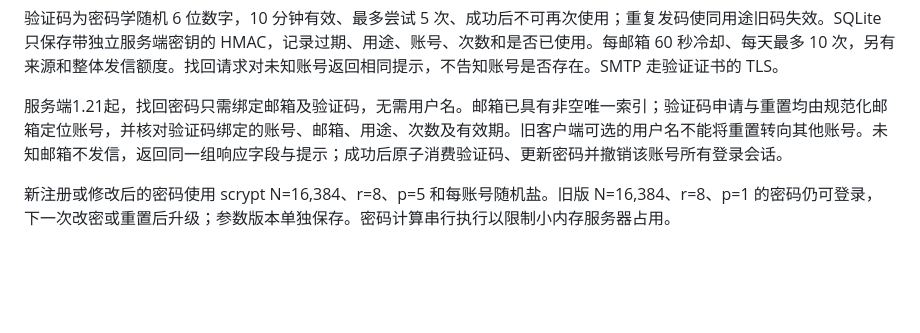
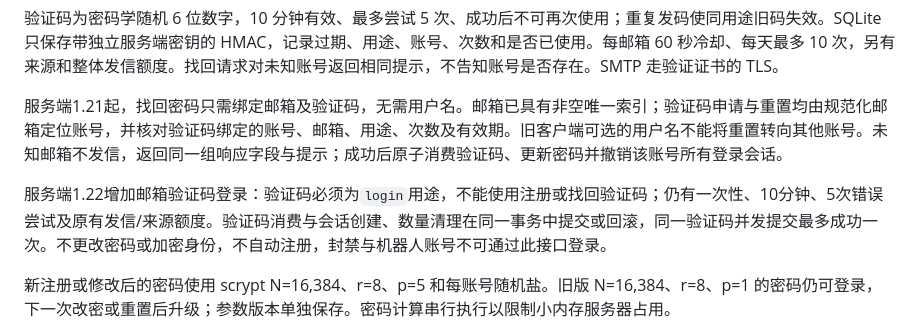
Before and after one commit to usera3/mistar, a Markdown page: SECURITY.md, the part around the change. Rendered like a GitHub page; blank space fills up the shorter version.

```diff
--- a/SECURITY.md
+++ b/SECURITY.md
@@ -64,6 +64,8 @@ Webhook 先用签名 challenge 验证控制权；公网 HTTPS 443、正常证书
 
 服务端1.21起，找回密码只需绑定邮箱及验证码，无需用户名。邮箱已具有非空唯一索引；验证码申请与重置均由规范化邮箱定位账号，并核对验证码绑定的账号、邮箱、用途、次数及有效期。旧客户端可选的用户名不能将重置转向其他账号。未知邮箱不发信，返回同一组响应字段与提示；成功后原子消费验证码、更新密码并撤销该账号所有登录会话。
 
+服务端1.22增加邮箱验证码登录：验证码必须为`login`用途，不能使用注册或找回验证码；仍有一次性、10分钟、5次错误尝试及原有发信/来源额度。验证码消费与会话创建、数量清理在同一事务中提交或回滚，同一验证码并发提交最多成功一次。不更改密码或加密身份，不自动注册，封禁与机器人账号不可通过此接口登录。
+
 新注册或修改后的密码使用 scrypt N=16,384、r=8、p=5 和每账号随机盐。旧版 N=16,384、r=8、p=1 的密码仍可登录，下一次改密或重置后升级；参数版本单独保存。密码计算串行执行以限制小内存服务器占用。
 
 修改或重置密码会撤销该账号全部会话并关闭已有 WebSocket。数据库只保存会话令牌的 SHA-256 摘要；手机用 Keystore 加密保存实际令牌。
```
Also changed, not shown: CHANGELOG.md (+8 -0 lines), CODE_LOGIN.md (added, +25 -0 lines), README.md (+1 -1 lines), docs/images/watch-login.png, 11 other files.
